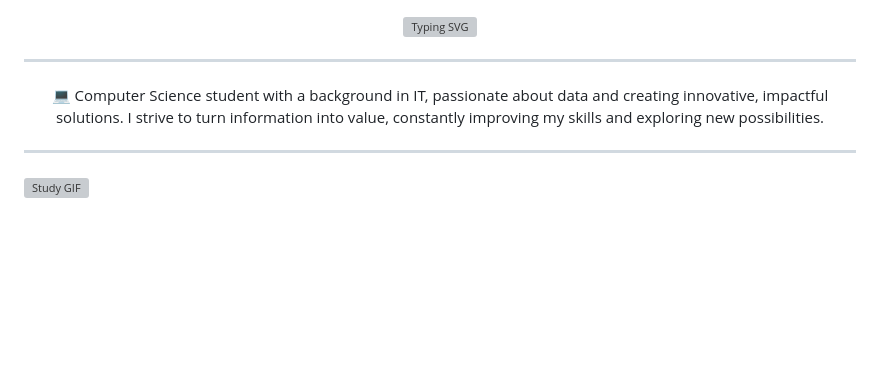
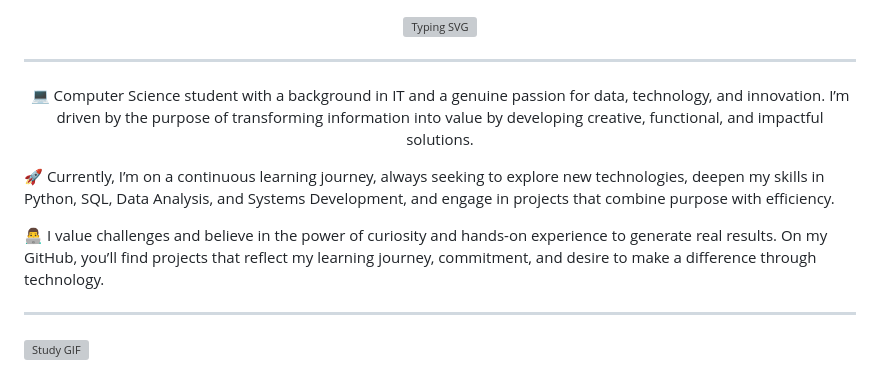
Before and after one commit to yagos17/yagos17, a Markdown page: README.md, the part around the change. GitHub-like rendering; blank space fills up the shorter version; grey boxes are pictures that could not be loaded.

```diff
--- a/README.md
+++ b/README.md
@@ -7,10 +7,20 @@
 ---
 
 <p align="center">
-  💻 Computer Science student with a background in IT, passionate
-  about data and creating innovative, impactful solutions.
-  I strive to turn information into value, constantly improving
-  my skills and exploring new possibilities.
+💻 Computer Science student with a background in IT
+  and a genuine passion for data, technology, and innovation.
+  I’m driven by the purpose of transforming information
+  into value by developing creative, functional, and impactful solutions.
+
+🚀 Currently, I’m on a continuous learning journey, always
+seeking to explore new technologies, deepen my skills in Python,
+SQL, Data Analysis, and Systems Development, and engage in
+projects that combine purpose with efficiency.
+
+👨‍💻 I value challenges and believe in the power of curiosity and
+hands-on experience to generate real results. On my GitHub, you’ll
+find projects that reflect my learning journey, commitment,
+and desire to make a difference through technology.
 </p>
 
 ---
```
